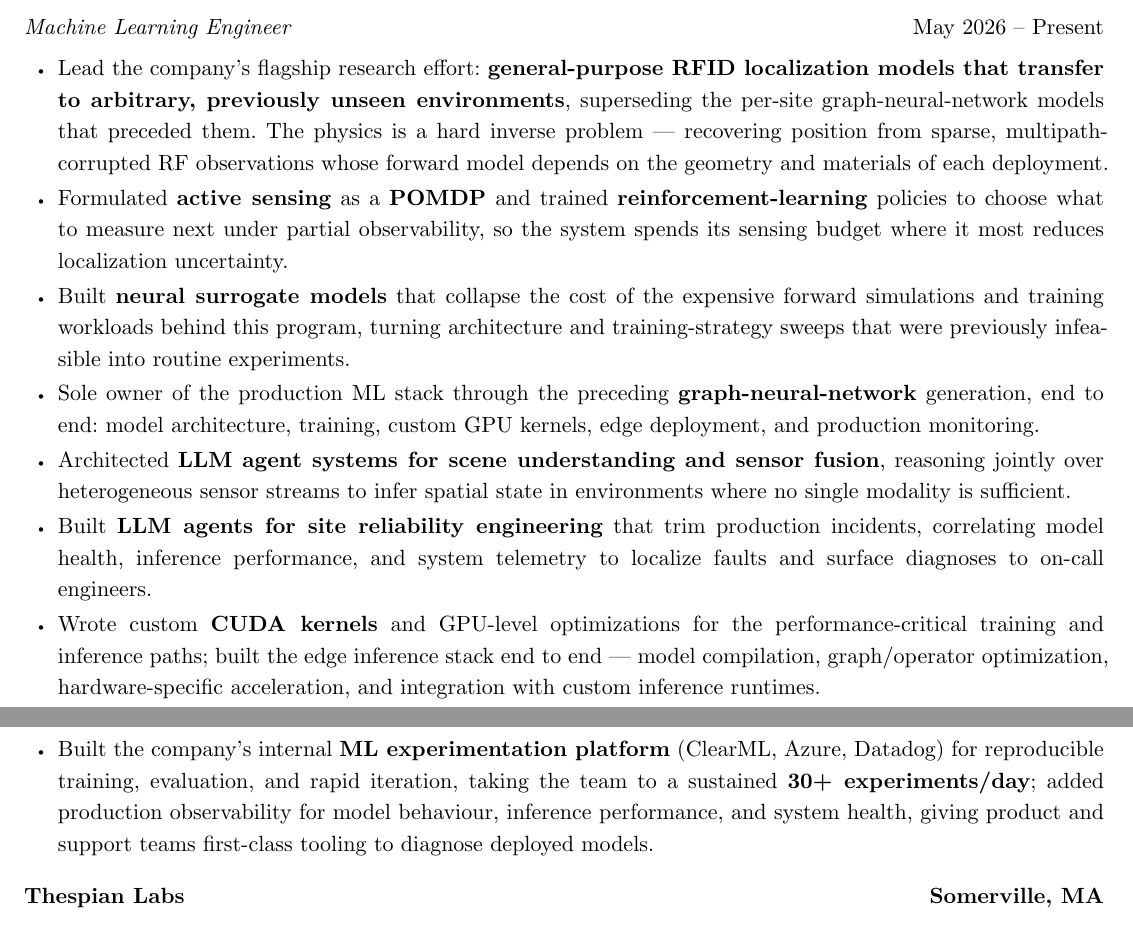
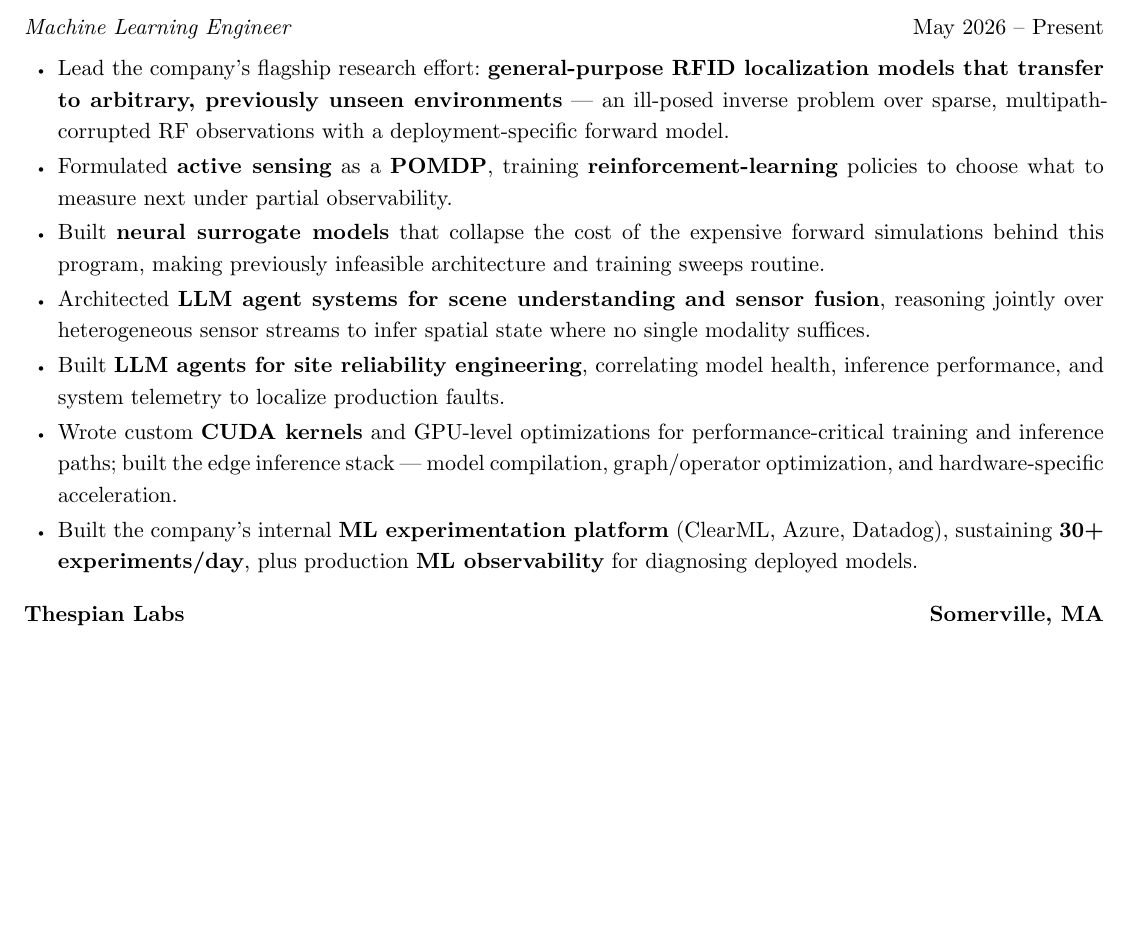
Before and after one commit to ksd3/ksd3.github.io, a Typst document (cv/cv.typ, which reads cv/resume.typ): two parts of pages 6 and 7 of 8 before the commit and part of page 6 of 7 after it, the two joined at a grey line, cut so that both start at the same text, the shorter picture padded with empty space. The pictures show the PDF file docs/cv/cv.pdf that the author committed with the source.

Commit message:
style(cv): tighten Position Imaging bullets, drop superseded-work framing
Every bullet now fits two lines or fewer. Removed the "superseding the
per-site GNN models that preceded them" clause and the separate bullet
about owning that earlier generation, so the entry describes current work
only. GNNs remain in the resume skills list as a capability.

CV back to 7 pages.

Co-Authored-By: Claude Opus 5 <noreply@anthropic.com>
Claude-Session: https://claude.ai/code/session_01MqwLUBNgpRqkY6LHQZPKL4

```diff
--- a/cv/cv.typ
+++ b/cv/cv.typ
@@ -302,14 +302,13 @@ Instructor: Prof. #link("https://www.bu.edu/eng/profile/janusz-konrad/")[Janusz
 #entry_header("Position Imaging", "Stratham, NH")
 #emph("Machine Learning Engineer") #h(1fr) May 2026 -- Present
 
-- Lead the company's flagship research effort: *general-purpose RFID localization models that transfer to arbitrary, previously unseen environments*, superseding the per-site graph-neural-network models that preceded them. The physics is a hard inverse problem — recovering position from sparse, multipath-corrupted RF observations whose forward model depends on the geometry and materials of each deployment.
-- Formulated *active sensing* as a *POMDP* and trained *reinforcement-learning* policies to choose what to measure next under partial observability, so the system spends its sensing budget where it most reduces localization uncertainty.
-- Built *neural surrogate models* that collapse the cost of the expensive forward simulations and training workloads behind this program, turning architecture and training-strategy sweeps that were previously infeasible into routine experiments.
-- Sole owner of the production ML stack through the preceding *graph-neural-network* generation, end to end: model architecture, training, custom GPU kernels, edge deployment, and production monitoring.
-- Architected *LLM agent systems for scene understanding and sensor fusion*, reasoning jointly over heterogeneous sensor streams to infer spatial state in environments where no single modality is sufficient.
-- Built *LLM agents for site reliability engineering* that trim production incidents, correlating model health, inference performance, and system telemetry to localize faults and surface diagnoses to on-call engineers.
-- Wrote custom *CUDA kernels* and GPU-level optimizations for the performance-critical training and inference paths; built the edge inference stack end to end — model compilation, graph/operator optimization, hardware-specific acceleration, and integration with custom inference runtimes.
-- Built the company's internal *ML experimentation platform* (ClearML, Azure, Datadog) for reproducible training, evaluation, and rapid iteration, taking the team to a sustained *30+ experiments/day*; added production observability for model behaviour, inference performance, and system health, giving product and support teams first-class tooling to diagnose deployed models.
+- Lead the company's flagship research effort: *general-purpose RFID localization models that transfer to arbitrary, previously unseen environments* — an ill-posed inverse problem over sparse, multipath-corrupted RF observations with a deployment-specific forward model.
+- Formulated *active sensing* as a *POMDP*, training *reinforcement-learning* policies to choose what to measure next under partial observability.
+- Built *neural surrogate models* that collapse the cost of the expensive forward simulations behind this program, making previously infeasible architecture and training sweeps routine.
+- Architected *LLM agent systems for scene understanding and sensor fusion*, reasoning jointly over heterogeneous sensor streams to infer spatial state where no single modality suffices.
+- Built *LLM agents for site reliability engineering*, correlating model health, inference performance, and system telemetry to localize production faults.
+- Wrote custom *CUDA kernels* and GPU-level optimizations for performance-critical training and inference paths; built the edge inference stack — model compilation, graph/operator optimization, and hardware-specific acceleration.
+- Built the company's internal *ML experimentation platform* (ClearML, Azure, Datadog), sustaining *30+ experiments/day*, plus production *ML observability* for diagnosing deployed models.
 
 #v(2mm)
 
--- a/cv/resume.typ
+++ b/cv/resume.typ
@@ -95,4 +95,3 @@
 #emph("Machine Learning Engineer") #h(1fr) May 2026 -- Present
 
 #resume_list[
-  - Lead the company's flagship effort: *general-purpose RFID localization models that transfer to arbitrary, previously unseen environments*, superseding the per-site GNN models that preceded them — a hard inverse problem, recovering position from sparse, multipath-corrupted RF observations whose forward model is deployment-specific.
@@ -102,4 +98,8 @@
-  - Built the team's internal *ML experimentation platform* (ClearML, Azure, Datadog) for reproducible training and evaluation, sustaining *30+ experiments/day*, plus production *ML observability* giving product and support teams tooling to diagnose deployed models.
+  - Lead the company's flagship effort: *general-purpose RFID localization models that transfer to arbitrary, previously unseen environments* — an ill-posed inverse problem over sparse, multipath-corrupted RF observations with a deployment-specific forward model.
+  - Formulated *active sensing* as a *POMDP* with *reinforcement-learning* policies for what to measure next under partial observability; built *neural surrogates* that collapse the cost of the forward simulations behind the program.
+  - Architected *LLM agent systems* for *scene understanding and sensor fusion* over heterogeneous sensor streams, and for *site reliability engineering*, correlating model health, inference performance, and telemetry to localize production faults.
+  - Wrote custom *CUDA kernels* and GPU-level optimizations for performance-critical training and inference paths; built the edge inference stack — model compilation, graph/operator optimization, hardware-specific acceleration.
+  - Built the team's internal *ML experimentation platform* (ClearML, Azure, Datadog), sustaining *30+ experiments/day*, plus production *ML observability* for diagnosing deployed models.
 ]
 
 // Thespian Labs
```
Also changed, not shown: docs/cv/cv.pdf, docs/cv/resume.pdf, docs/talks/2026-open-source-arkos/index.pdf, cv/resume.typ (3 more changed lines).
